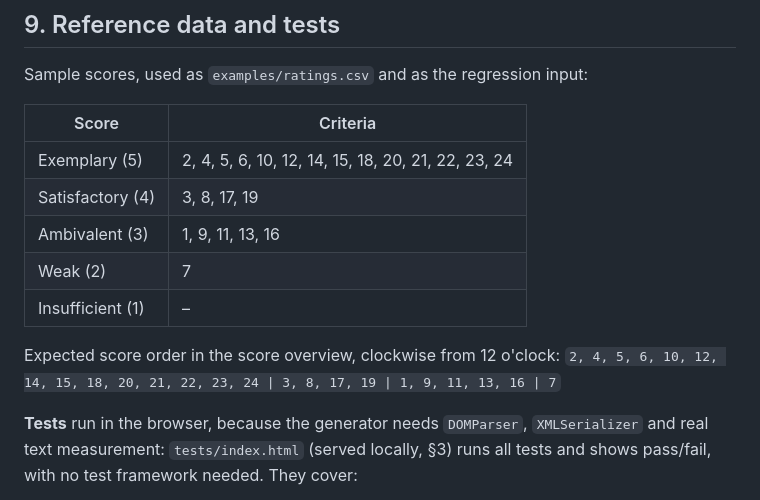
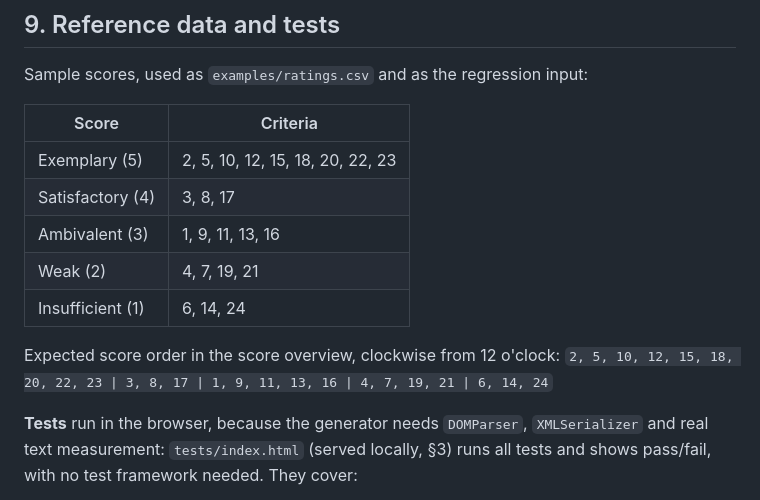
Before and after one commit to hiig-berlin/impact-ai-assessment, a Markdown page: SPECS.md, the part around the change. Drawn GitHub-style.

Commit message:
SPECS §9: update sample scores and expected score order
Match examples/ratings.csv as changed in 0c8aa19.

Co-Authored-By: Claude Opus 5.5 <noreply@anthropic.com>
Claude-Session: https://claude.ai/code/session_01JH7Mfkn1hpok1fGpigJcc5

```diff
--- a/SPECS.md
+++ b/SPECS.md
@@ -300,14 +300,14 @@ Sample scores, used as `examples/ratings.csv` and as the regression input:
 
 | Score | Criteria |
 |---|---|
-| Exemplary (5) | 2, 4, 5, 6, 10, 12, 14, 15, 18, 20, 21, 22, 23, 24 |
-| Satisfactory (4) | 3, 8, 17, 19 |
+| Exemplary (5) | 2, 5, 10, 12, 15, 18, 20, 22, 23 |
+| Satisfactory (4) | 3, 8, 17 |
 | Ambivalent (3) | 1, 9, 11, 13, 16 |
-| Weak (2) | 7 |
-| Insufficient (1) | – |
+| Weak (2) | 4, 7, 19, 21 |
+| Insufficient (1) | 6, 14, 24 |
 
 Expected score order in the score overview, clockwise from 12 o'clock:
-`2, 4, 5, 6, 10, 12, 14, 15, 18, 20, 21, 22, 23, 24 | 3, 8, 17, 19 | 1, 9, 11, 13, 16 | 7`
+`2, 5, 10, 12, 15, 18, 20, 22, 23 | 3, 8, 17 | 1, 9, 11, 13, 16 | 4, 7, 19, 21 | 6, 14, 24`
 
 **Tests** run in the browser, because the generator needs `DOMParser`, `XMLSerializer` and real text measurement: `tests/index.html` (served locally, §3) runs all tests and shows pass/fail, with no test framework needed. They cover:
 
```
